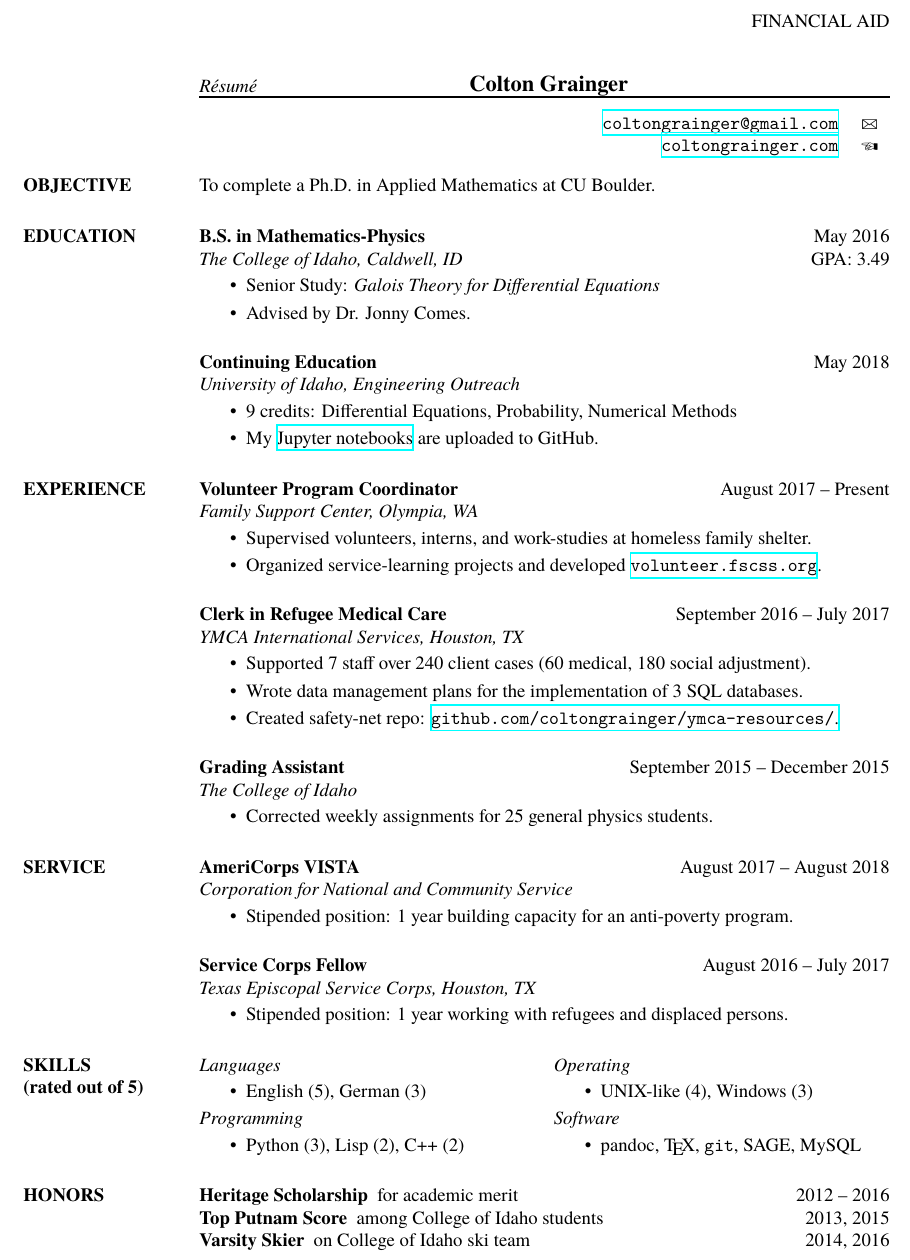
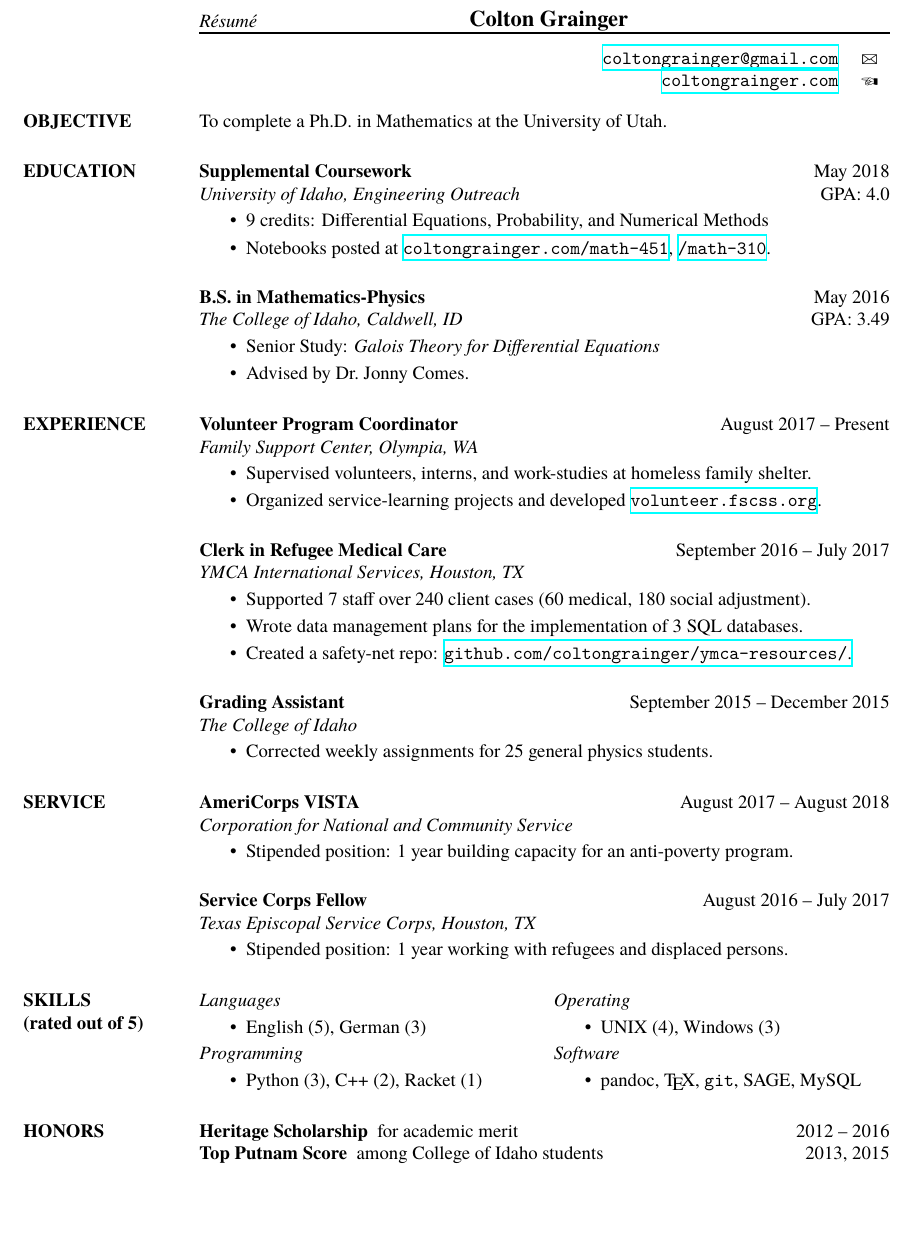
Before and after one commit to coltongrainger/grad-apps, a LaTeX CV (cv/cv.tex): part of the page, cut at the place of the change, the shorter picture padded with empty space. Compiled offline with XeLaTeX; a missing font is replaced by an installed copy or a similar font.

Commit message:
finish utah cv

```diff
--- a/cv/cv.tex
+++ b/cv/cv.tex
@@ -4,28 +4,23 @@
 \begin{document}
 \begin{resume}
 
-\vspace{-50pt}
-\begin{flushright}
-    FINANCIAL AID
-\end{flushright}
-
 \printheader
 \section{OBJECTIVE}
 
-To complete a Ph.D. in Applied Mathematics at CU Boulder.
+To complete a Ph.D. in Mathematics at the University of Utah.
 
 \section{EDUCATION}
+
+\degree{Supplemental Coursework}{May 2018}{University of Idaho, Engineering Outreach \hfill {\rm GPA: 4.0}}
+\begin{details}
+\item 9 credits: Differential Equations, Probability, and Numerical Methods
+\item Notebooks posted at \href{http://coltongrainger.com/math-451}{\texttt{coltongrainger.com/math-451}}, \href{http://coltongrainger.com/math-310}{\texttt{/math-310}}.
+\end{details}
 
 \degree{B.S. in Mathematics-Physics}{May 2016}{The College of Idaho, Caldwell, ID \hfill {\rm GPA: 3.49}}
 \begin{details}
 \item Senior Study: \emph{Galois Theory for Differential Equations}
-        \item Advised by Dr. Jonny Comes.
-    \end{details}
-
-\degree{Continuing Education}{May 2018}{University of Idaho, Engineering Outreach}
-    \begin{details}
-        \item 9 credits: Differential Equations, Probability, Numerical Methods
-        \item My \href{https://nbviewer.jupyter.org/github/coltongrainger/notebooks/tree/master/}{Jupyter notebooks} are uploaded to GitHub.
+\item Advised by Dr.~Jonny Comes.
 \end{details}
 
 \section{EXPERIENCE}
@@ -40,7 +35,7 @@ To complete a Ph.D. in Applied Mathematics at CU Boulder.
 \begin{details}
 \item{Supported 7 staff over 240 client cases (60 medical, 180 social adjustment).}
 \item{Wrote data management plans for the implementation of 3 SQL databases.}
-        \item{Created safety-net repo: \href{https://github.com/coltongrainger/ymca-resources/}{\texttt{github.com/coltongrainger/ymca-resources/}.}}
+\item{Created a safety-net repo: \href{https://github.com/coltongrainger/ymca-resources/}{\texttt{github.com/coltongrainger/ymca-resources/}.}}
 \end{details}
 
 \job{Grading Assistant}{September 2015 -- December 2015}{The College of Idaho}
@@ -70,12 +65,12 @@ To complete a Ph.D. in Applied Mathematics at CU Boulder.
 
 \cs{Programming}
 \begin{details}
-    \item Python (3), Lisp (2), C++ (2)
+\item Python (3), C++ (2), Racket (1)
 \end{details}
 
 \cs{Operating}
 \begin{details}
-    \item UNIX-like (4), Windows (3)
+\item UNIX (4), Windows (3)
 \end{details}
 
 \cs{Software}
@@ -90,7 +85,6 @@ To complete a Ph.D. in Applied Mathematics at CU Boulder.
 \begin{description}[noitemsep,topsep=0pt]
 \item[Heritage Scholarship] for academic merit \hfill 2012 -- 2016
 \item[Top Putnam Score] among College of Idaho students \hfill 2013, 2015
-        \item[Varsity Skier] on College of Idaho ski team  \hfill 2014, 2016
 \end{description}
 
 \end{resume}
```
Also changed, not shown: cv/grad-app-res.sty (+2 -1 lines), cv/cv.pdf. Lines whose indentation alone changed are shown as unchanged.
